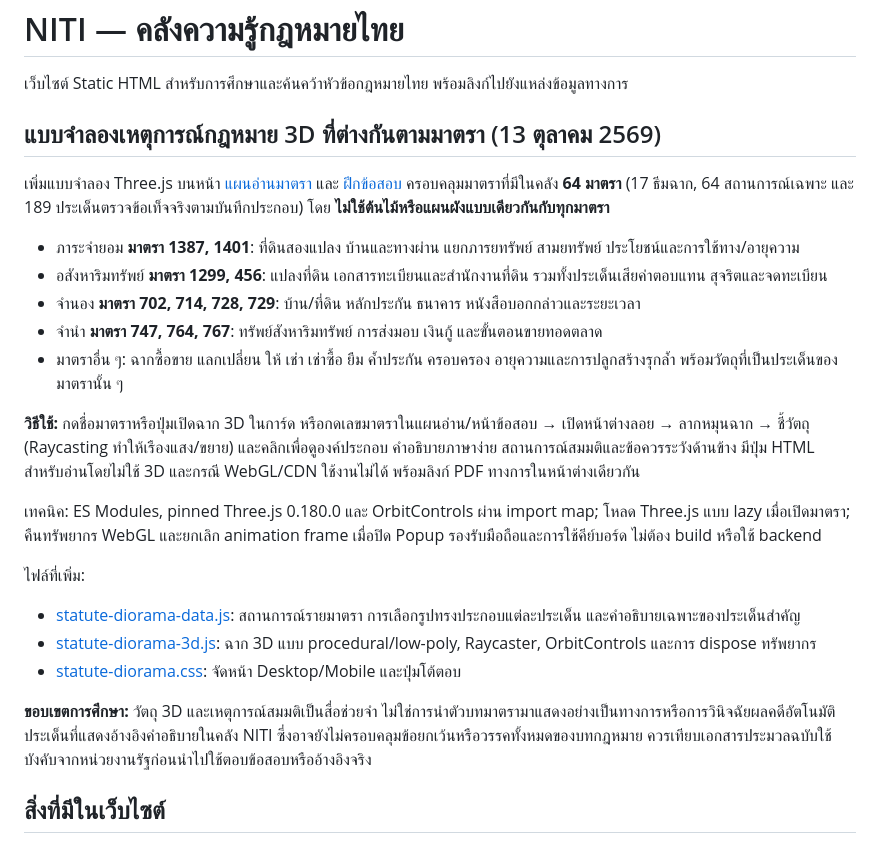
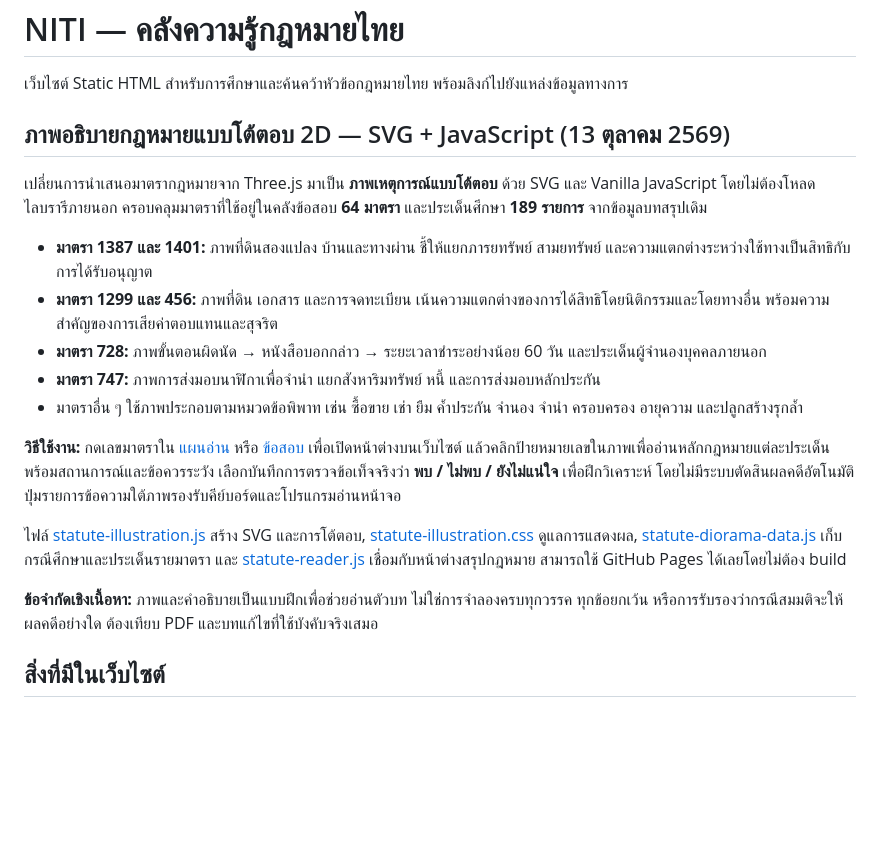
Before and after one commit to chakritago/niti, a Markdown page: README.md, the part around the change. Drawn GitHub-style; blank space fills up the shorter version.

Commit message:
Document lightweight interactive SVG statute scenarios replacing Three.js

```diff
--- a/README.md
+++ b/README.md
@@ -3,27 +3,21 @@
 เว็บไซต์ Static HTML สำหรับการศึกษาและค้นคว้าหัวข้อกฎหมายไทย พร้อมลิงก์ไปยังแหล่งข้อมูลทางการ
 
 
-## แบบจำลองเหตุการณ์กฎหมาย 3D ที่ต่างกันตามมาตรา (13 ตุลาคม 2569)
+## ภาพอธิบายกฎหมายแบบโต้ตอบ 2D — SVG + JavaScript (13 ตุลาคม 2569)
 
-เพิ่มแบบจำลอง Three.js บนหน้า [แผนอ่านมาตรา](./study.html#topics) และ [ฝึกข้อสอบ](./quiz.html) ครอบคลุมมาตราที่มีในคลัง **64 มาตรา** (17 ธีมฉาก, 64 สถานการณ์เฉพาะ และ 189 ประเด็นตรวจข้อเท็จจริงตามบันทึกประกอบ) โดย **ไม่ใช้ต้นไม้หรือแผนผังแบบเดียวกันกับทุกมาตรา**
+เปลี่ยนการนำเสนอมาตรากฎหมายจาก Three.js มาเป็น **ภาพเหตุการณ์แบบโต้ตอบ** ด้วย SVG และ Vanilla JavaScript โดยไม่ต้องโหลดไลบรารีภายนอก ครอบคลุมมาตราที่ใช้อยู่ในคลังข้อสอบ **64 มาตรา** และประเด็นศึกษา **189 รายการ** จากข้อมูลบทสรุปเดิม
 
-- ภาระจำยอม **มาตรา 1387, 1401**: ที่ดินสองแปลง บ้านและทางผ่าน แยกภารยทรัพย์ สามยทรัพย์ ประโยชน์และการใช้ทาง/อายุความ
-- อสังหาริมทรัพย์ **มาตรา 1299, 456**: แปลงที่ดิน เอกสารทะเบียนและสำนักงานที่ดิน รวมทั้งประเด็นเสียค่าตอบแทน สุจริตและจดทะเบียน
-- จำนอง **มาตรา 702, 714, 728, 729**: บ้าน/ที่ดิน หลักประกัน ธนาคาร หนังสือบอกกล่าวและระยะเวลา
-- จำนำ **มาตรา 747, 764, 767**: ทรัพย์สังหาริมทรัพย์ การส่งมอบ เงินกู้ และขั้นตอนขายทอดตลาด
-- มาตราอื่น ๆ: ฉากซื้อขาย แลกเปลี่ยน ให้ เช่า เช่าซื้อ ยืม ค้ำประกัน ครอบครอง อายุความและการปลูกสร้างรุกล้ำ พร้อมวัตถุที่เป็นประเด็นของมาตรานั้น ๆ
+- **มาตรา 1387 และ 1401:** ภาพที่ดินสองแปลง บ้านและทางผ่าน ชี้ให้แยกภารยทรัพย์ สามยทรัพย์ และความแตกต่างระหว่างใช้ทางเป็นสิทธิกับการได้รับอนุญาต
+- **มาตรา 1299 และ 456:** ภาพที่ดิน เอกสาร และการจดทะเบียน เน้นความแตกต่างของการได้สิทธิโดยนิติกรรมและโดยทางอื่น พร้อมความสำคัญของการเสียค่าตอบแทนและสุจริต
+- **มาตรา 728:** ภาพขั้นตอนผิดนัด → หนังสือบอกกล่าว → ระยะเวลาชำระอย่างน้อย 60 วัน และประเด็นผู้จำนองบุคคลภายนอก
+- **มาตรา 747:** ภาพการส่งมอบนาฬิกาเพื่อจำนำ แยกสังหาริมทรัพย์ หนี้ และการส่งมอบหลักประกัน
+- มาตราอื่น ๆ ใช้ภาพประกอบตามหมวดข้อพิพาท เช่น ซื้อขาย เช่า ยืม ค้ำประกัน จำนอง จำนำ ครอบครอง อายุความ และปลูกสร้างรุกล้ำ
 
-**วิธีใช้:** กดชื่อมาตราหรือปุ่มเปิดฉาก 3D ในการ์ด หรือกดเลขมาตราในแผนอ่าน/หน้าข้อสอบ → เปิดหน้าต่างลอย → ลากหมุนฉาก → ชี้วัตถุ (Raycasting ทำให้เรืองแสง/ขยาย) และคลิกเพื่อดูองค์ประกอบ คำอธิบายภาษาง่าย สถานการณ์สมมติและข้อควรระวังด้านข้าง มีปุ่ม HTML สำหรับอ่านโดยไม่ใช้ 3D และกรณี WebGL/CDN ใช้งานไม่ได้ พร้อมลิงก์ PDF ทางการในหน้าต่างเดียวกัน
+**วิธีใช้งาน:** กดเลขมาตราใน [แผนอ่าน](./study.html#topics) หรือ [ข้อสอบ](./quiz.html) เพื่อเปิดหน้าต่างบนเว็บไซต์ แล้วคลิกป้ายหมายเลขในภาพเพื่ออ่านหลักกฎหมายแต่ละประเด็น พร้อมสถานการณ์และข้อควรระวัง เลือกบันทึกการตรวจข้อเท็จจริงว่า **พบ / ไม่พบ / ยังไม่แน่ใจ** เพื่อฝึกวิเคราะห์ โดยไม่มีระบบตัดสินผลคดีอัตโนมัติ ปุ่มรายการข้อความใต้ภาพรองรับคีย์บอร์ดและโปรแกรมอ่านหน้าจอ
 
-เทคนิค: ES Modules, pinned Three.js 0.180.0 และ OrbitControls ผ่าน import map; โหลด Three.js แบบ lazy เมื่อเปิดมาตรา; คืนทรัพยากร WebGL และยกเลิก animation frame เมื่อปิด Popup รองรับมือถือและการใช้คีย์บอร์ด ไม่ต้อง build หรือใช้ backend
+ไฟล์ [statute-illustration.js](./statute-illustration.js) สร้าง SVG และการโต้ตอบ, [statute-illustration.css](./statute-illustration.css) ดูแลการแสดงผล, [statute-diorama-data.js](./statute-diorama-data.js) เก็บกรณีศึกษาและประเด็นรายมาตรา และ [statute-reader.js](./statute-reader.js) เชื่อมกับหน้าต่างสรุปกฎหมาย สามารถใช้ GitHub Pages ได้เลยโดยไม่ต้อง build
 
-ไฟล์ที่เพิ่ม:
-- [statute-diorama-data.js](./statute-diorama-data.js): สถานการณ์รายมาตรา การเลือกรูปทรงประกอบแต่ละประเด็น และคำอธิบายเฉพาะของประเด็นสำคัญ
-- [statute-diorama-3d.js](./statute-diorama-3d.js): ฉาก 3D แบบ procedural/low-poly, Raycaster, OrbitControls และการ dispose ทรัพยากร
-- [statute-diorama.css](./statute-diorama.css): จัดหน้า Desktop/Mobile และปุ่มโต้ตอบ
-
-**ขอบเขตการศึกษา:** วัตถุ 3D และเหตุการณ์สมมติเป็นสื่อช่วยจำ ไม่ใช่การนำตัวบทมาตรามาแสดงอย่างเป็นทางการหรือการวินิจฉัยผลคดีอัตโนมัติ ประเด็นที่แสดงอ้างอิงคำอธิบายในคลัง NITI ซึ่งอาจยังไม่ครอบคลุมข้อยกเว้นหรือวรรคทั้งหมดของบทกฎหมาย ควรเทียบเอกสารประมวลฉบับใช้บังคับจากหน่วยงานรัฐก่อนนำไปใช้ตอบข้อสอบหรืออ้างอิงจริง
-
+**ข้อจำกัดเชิงเนื้อหา:** ภาพและคำอธิบายเป็นแบบฝึกเพื่อช่วยอ่านตัวบท ไม่ใช่การจำลองครบทุกวรรค ทุกข้อยกเว้น หรือการรับรองว่ากรณีสมมติจะให้ผลคดีอย่างใด ต้องเทียบ PDF และบทแก้ไขที่ใช้บังคับจริงเสมอ
 
 ## สิ่งที่มีในเว็บไซต์
 
```
